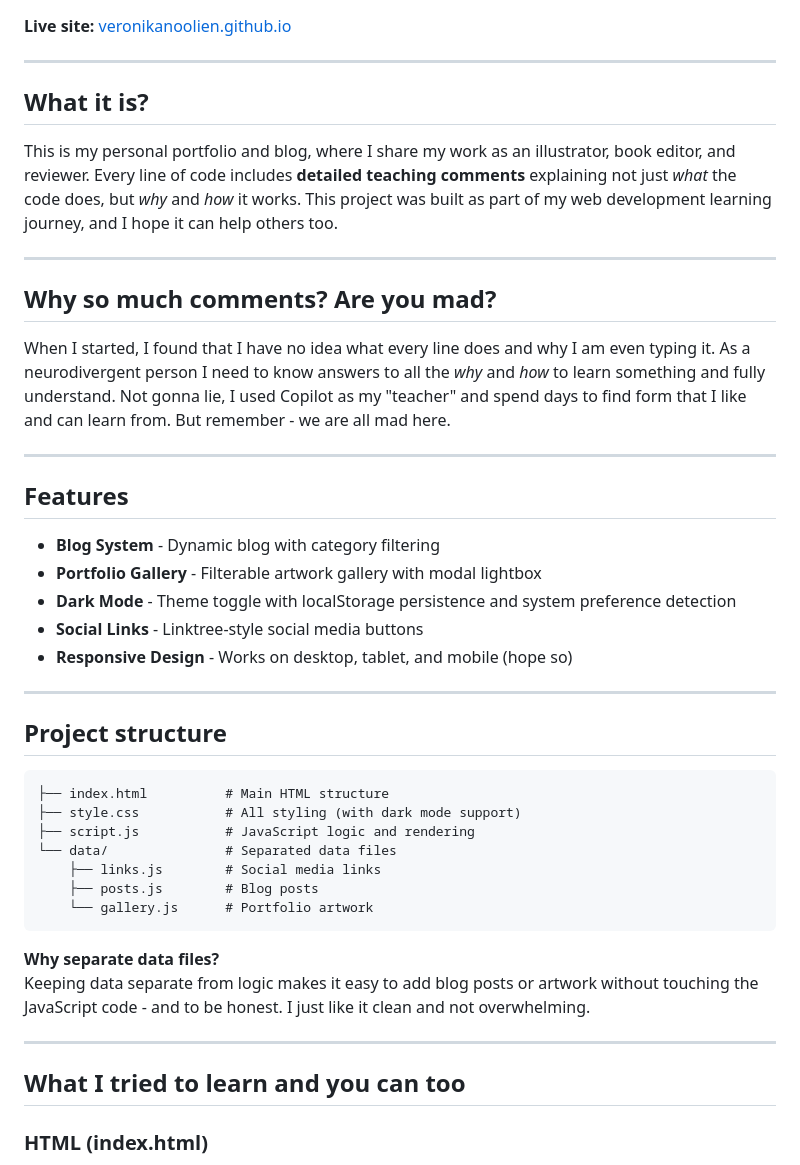
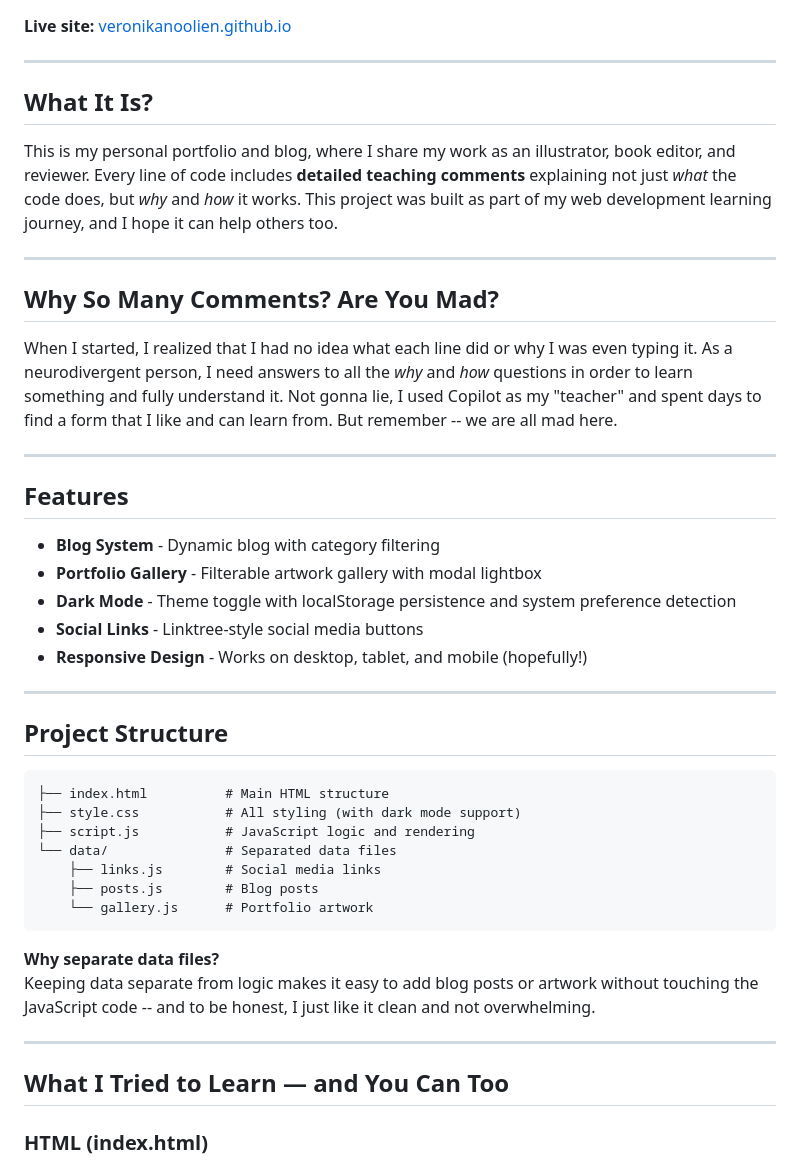
Before and after one commit to veronikanoolien/veronikanoolien.github.io, a Markdown page: README.md, the part around one of its changes. GitHub-like rendering.

````diff
--- a/README.md
+++ b/README.md
@@ -4,16 +4,16 @@
 
 ---
 
-## What it is?
+## What It Is?
 
 This is my personal portfolio and blog, where I share my work as an illustrator, book editor, and reviewer.
 Every line of code includes **detailed teaching comments** explaining not just _what_ the code does, but _why_ and _how_ it works. This project was built as part of my web development learning journey, and I hope it can help others too.
 
 ---
 
-##  Why so much comments? Are you mad?
+##  Why So Many Comments? Are You Mad?
 
-When I started, I found that I have no idea what every line does and why I am even typing it. As a neurodivergent person I need to know answers to all the _why_ and _how_ to learn something and fully understand. Not gonna lie, I used Copilot as my "teacher" and spend days to find form that I like and can learn from. But remember - we are all mad here.
+When I started, I realized that I had no idea what each line did or why I was even typing it. As a neurodivergent person, I need answers to all the _why_ and _how_ questions in order to learn something and fully understand it. Not gonna lie, I used Copilot as my "teacher" and spent days to find a form that I like and can learn from. But remember -- we are all mad here.
 
 ---
 
@@ -23,11 +23,11 @@ When I started, I found that I have no idea what every line does and why I am ev
 - **Portfolio Gallery** - Filterable artwork gallery with modal lightbox
 - **Dark Mode** - Theme toggle with localStorage persistence and system preference detection
 - **Social Links** - Linktree-style social media buttons
-- **Responsive Design** - Works on desktop, tablet, and mobile (hope so)
+- **Responsive Design** - Works on desktop, tablet, and mobile (hopefully!)
 
 ---
 
-## Project structure
+## Project Structure
 
 ```
 ├── index.html          # Main HTML structure
@@ -40,11 +40,11 @@ When I started, I found that I have no idea what every line does and why I am ev
 ```
 
 **Why separate data files?**
-Keeping data separate from logic makes it easy to add blog posts or artwork without touching the JavaScript code - and to be honest. I just like it clean and not overwhelming.
+Keeping data separate from logic makes it easy to add blog posts or artwork without touching the JavaScript code -- and to be honest, I just like it clean and not overwhelming.
 
 ---
 
-## What I tried to learn and you can too
+## What I Tried to Learn — and You Can Too
 
 ### **HTML (index.html)**
 
````
Also changed, not shown: other parts of README.md (+5 -5 lines).
